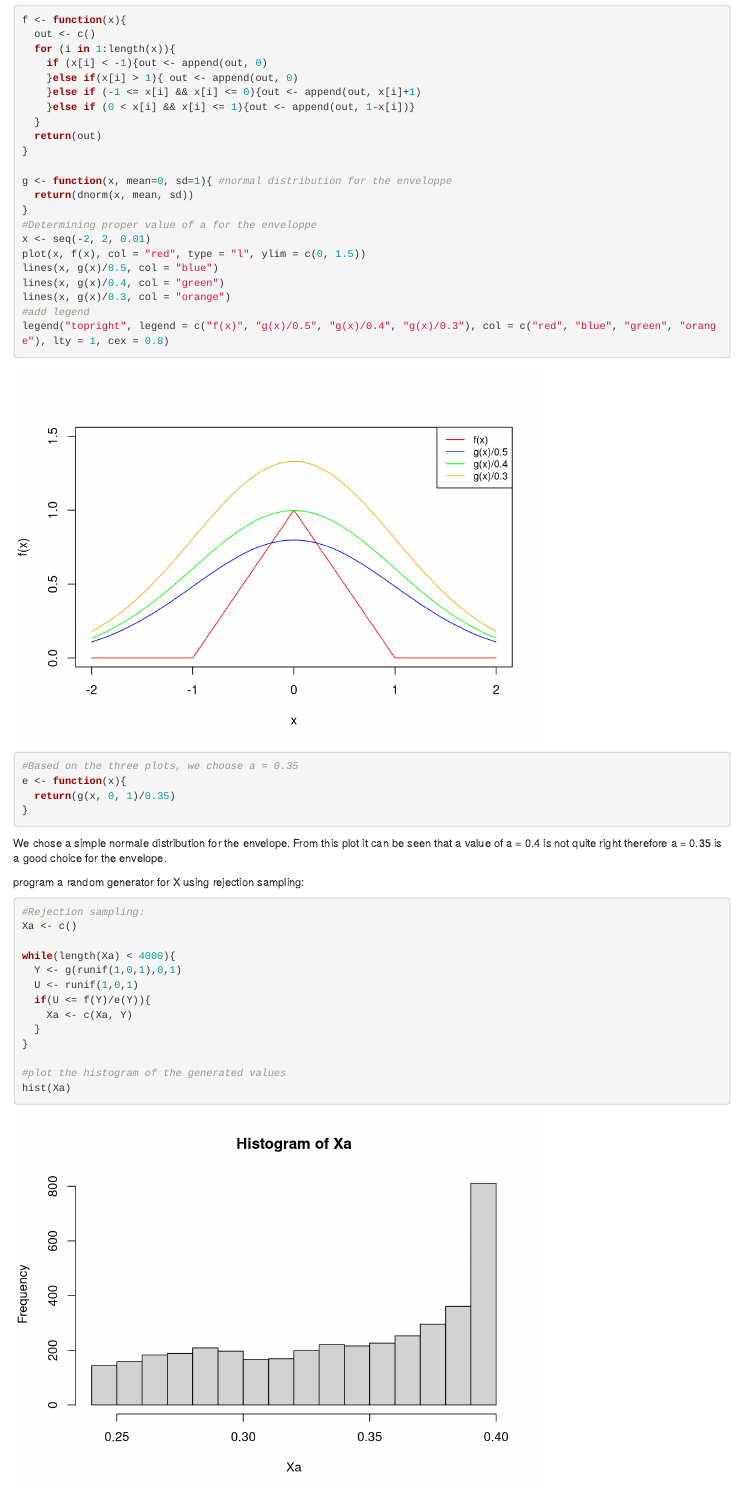
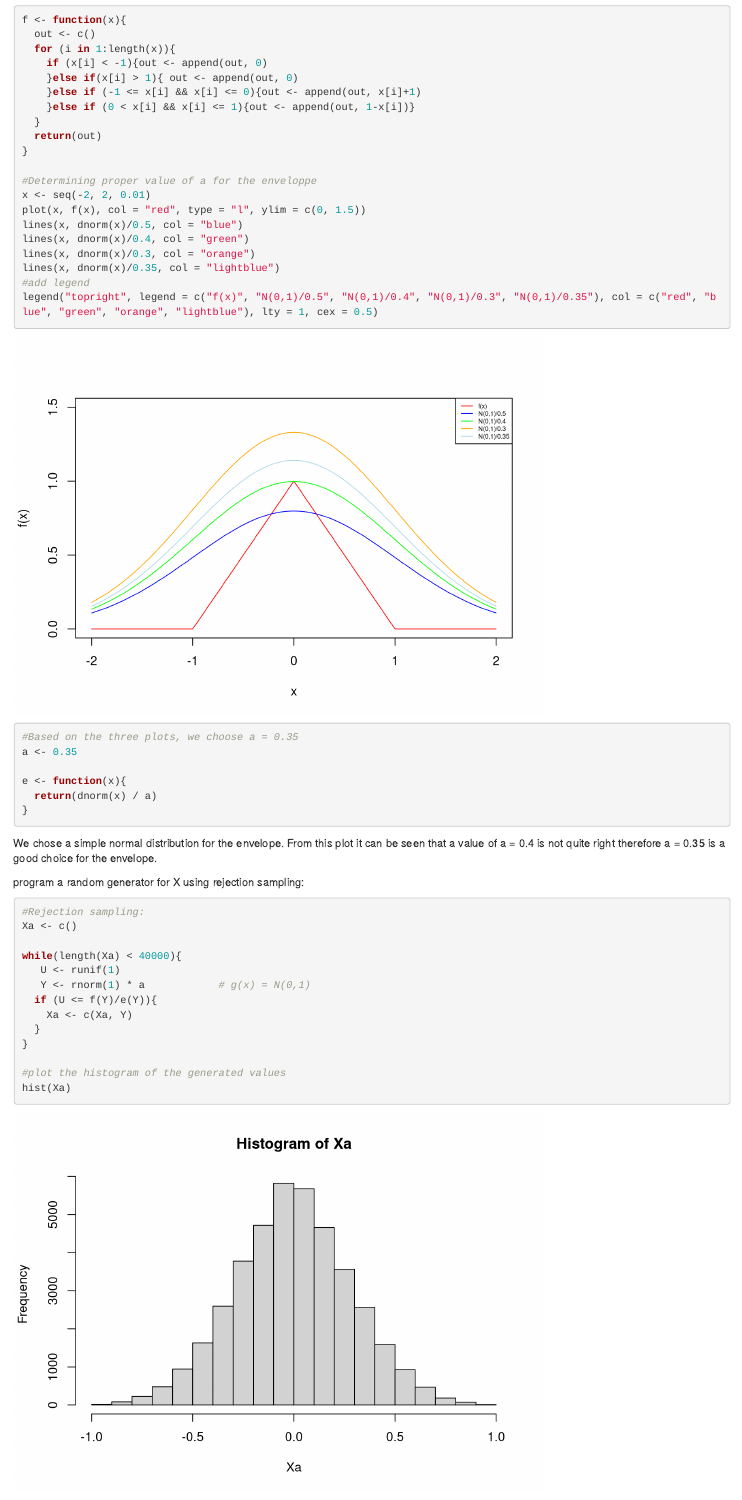
Before and after one commit to hugo-morvan/ComputationalStatistics, an R Markdown document (lab3.Rmd): the page in a window 1100 px wide, from 420 px down. Rendered offline with R 4.5, knitr and Pandoc, with nearby package versions; code that draws random numbers runs with fixed seeds of ours; some code elsewhere in the file could not run offline.

Commit message:
update ex1 69

````diff
--- a/lab3.Rmd
+++ b/lab3.Rmd
@@ -40,34 +41,35 @@ f <- function(x){
   return(out)
 }
 
-g <- function(x, mean=0, sd=1){ #normal distribution for the enveloppe
-  return(dnorm(x, mean, sd))
-}
 #Determining proper value of a for the enveloppe
 x <- seq(-2, 2, 0.01)
 plot(x, f(x), col = "red", type = "l", ylim = c(0, 1.5))
-lines(x, g(x)/0.5, col = "blue")
-lines(x, g(x)/0.4, col = "green")
-lines(x, g(x)/0.3, col = "orange")
+lines(x, dnorm(x)/0.5, col = "blue")
+lines(x, dnorm(x)/0.4, col = "green")
+lines(x, dnorm(x)/0.3, col = "orange")
+lines(x, dnorm(x)/0.35, col = "lightblue")
 #add legend
-legend("topright", legend = c("f(x)", "g(x)/0.5", "g(x)/0.4", "g(x)/0.3"), col = c("red", "blue", "green", "orange"), lty = 1, cex = 0.8)
+legend("topright", legend = c("f(x)", "N(0,1)/0.5", "N(0,1)/0.4", "N(0,1)/0.3", "N(0,1)/0.35"), col = c("red", "blue", "green", "orange", "lightblue"), lty = 1, cex = 0.5)
+
 #Based on the three plots, we choose a = 0.35
+a <- 0.35
+
 e <- function(x){
-  return(g(x, 0, 1)/0.35)
+  return(dnorm(x) / a)
 }
 
 ```
-We chose a simple normale distribution for the envelope. From this plot it can be seen that a value of a = 0.4 is not quite right therefore a = 0.35 is a good choice for the envelope.
+We chose a simple normal distribution for the envelope. From this plot it can be seen that a value of a = 0.4 is not quite right therefore a = 0.35 is a good choice for the envelope.
 
 program a random generator for X using rejection sampling:
 ```{r}
 #Rejection sampling:
 Xa <- c()
 
-while(length(Xa) < 4000){
-  Y <- g(runif(1,0,1),0,1)
-  U <- runif(1,0,1)
-  if(U <= f(Y)/e(Y)){
+while(length(Xa) < 40000){
+   U <- runif(1)
+   Y <- rnorm(1) * a            # g(x) = N(0,1)
+  if (U <= f(Y)/e(Y)){
     Xa <- c(Xa, Y)
   }
 }
````
Also changed, not shown: lab3.Rmd (2 more changed lines).
